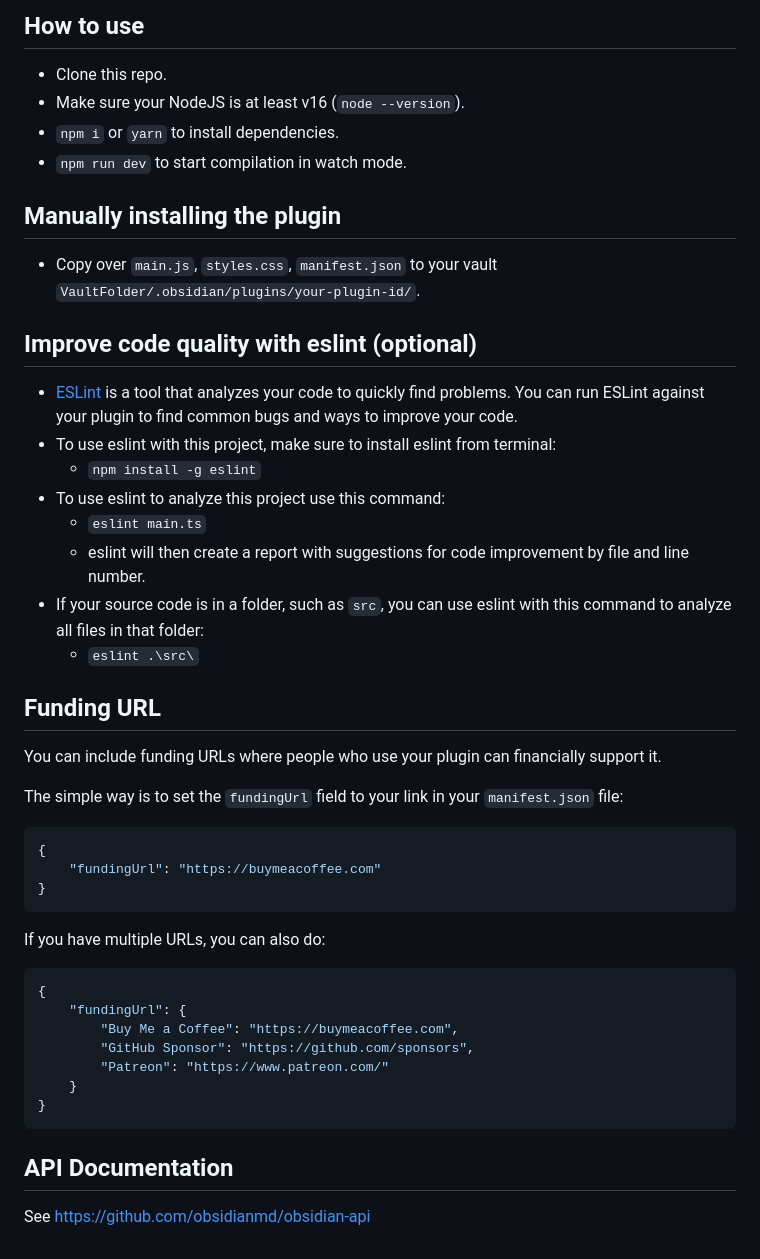
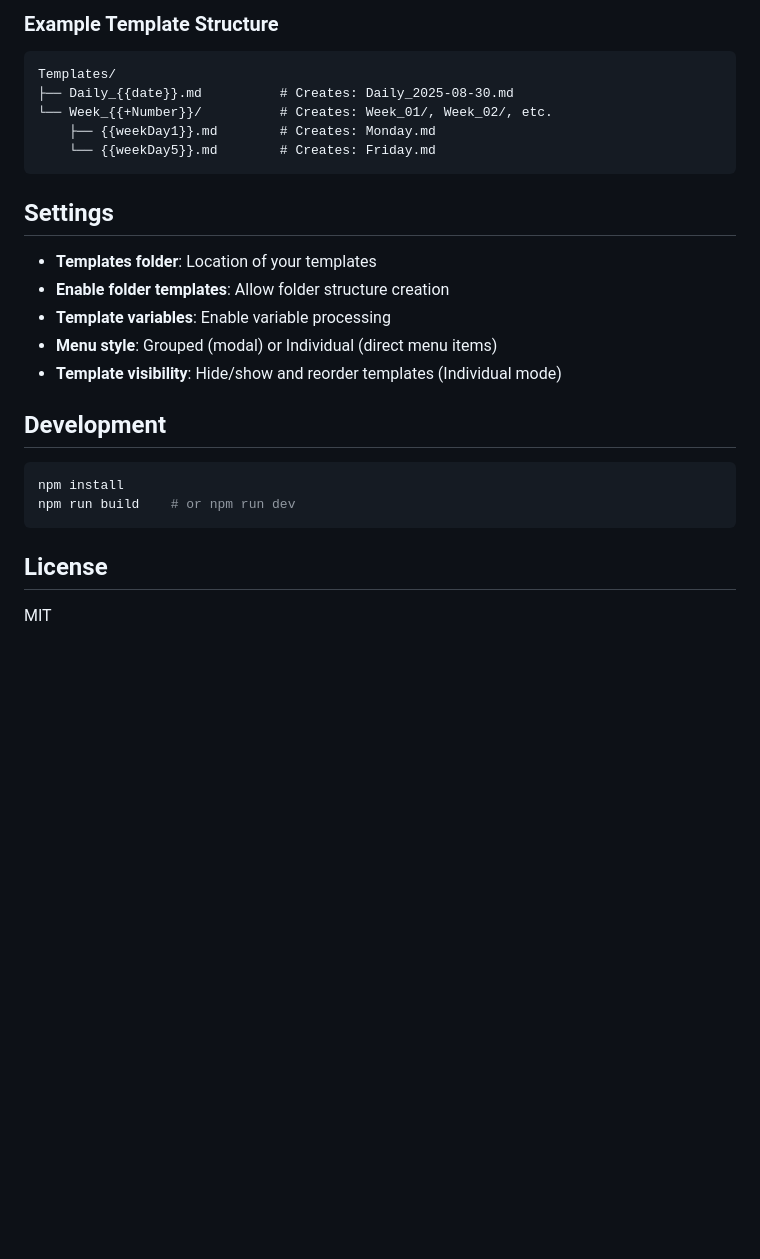
Before and after one commit to jon-garmilla-dev/jon-garmilla-dev-Obsidian-Templater-plugin, a Markdown page: README.md, the part around one of its changes. GitHub-like rendering; blank space fills up the shorter version.

````diff
--- a/README.md
+++ b/README.md
@@ -46,49 +48,28 @@ Quick starting guide for new plugin devs:
 
-## How to use
-
-- Clone this repo.
-- Make sure your NodeJS is at least v16 (`node --version`).
-- `npm i` or `yarn` to install dependencies.
-- `npm run dev` to start compilation in watch mode.
-
-## Manually installing the plugin
-
-- Copy over `main.js`, `styles.css`, `manifest.json` to your vault `VaultFolder/.obsidian/plugins/your-plugin-id/`.
-
-## Improve code quality with eslint (optional)
-- [ESLint](https://eslint.org/) is a tool that analyzes your code to quickly find problems. You can run ESLint against your plugin to find common bugs and ways to improve your code.
-- To use eslint with this project, make sure to install eslint from terminal:
-  - `npm install -g eslint`
-- To use eslint to analyze this project use this command:
-  - `eslint main.ts`
-  - eslint will then create a report with suggestions for code improvement by file and line number.
-- If your source code is in a folder, such as `src`, you can use eslint with this command to analyze all files in that folder:
-  - `eslint .\src\`
-
-## Funding URL
-
-You can include funding URLs where people who use your plugin can financially support it.
-
-The simple way is to set the `fundingUrl` field to your link in your `manifest.json` file:
-
-```json
-{
-    "fundingUrl": "https://buymeacoffee.com"
-}
+### Example Template Structure
+```
+Templates/
+├── Daily_{{date}}.md          # Creates: Daily_2025-08-30.md
+└── Week_{{+Number}}/          # Creates: Week_01/, Week_02/, etc.
+    ├── {{weekDay1}}.md        # Creates: Monday.md
+    └── {{weekDay5}}.md        # Creates: Friday.md
 ```
 
-If you have multiple URLs, you can also do:
+## Settings
 
-```json
-{
-    "fundingUrl": {
-        "Buy Me a Coffee": "https://buymeacoffee.com",
-        "GitHub Sponsor": "https://github.com/sponsors",
-        "Patreon": "https://www.patreon.com/"
-    }
-}
+- **Templates folder**: Location of your templates
+- **Enable folder templates**: Allow folder structure creation
+- **Template variables**: Enable variable processing
+- **Menu style**: Grouped (modal) or Individual (direct menu items)
+- **Template visibility**: Hide/show and reorder templates (Individual mode)
+
+## Development
+
+```bash
+npm install
+npm run build    # or npm run dev
 ```
 
-## API Documentation
+## License
 
-See https://github.com/obsidianmd/obsidian-api
+MIT
````
Also changed, not shown: other parts of README.md (+36 -34 lines), demo.gif (added), 10 other files.
